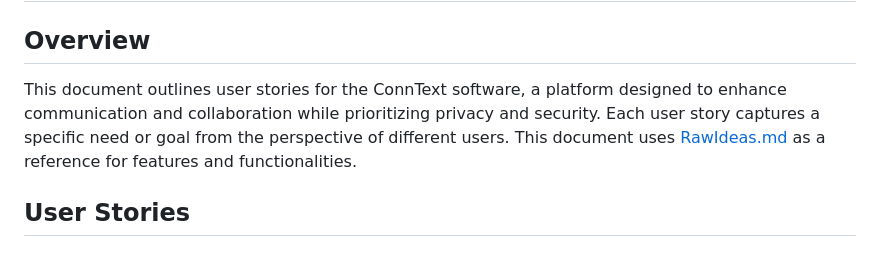
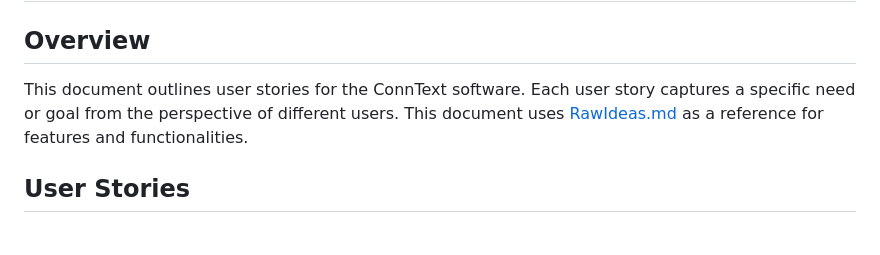
Before and after one commit to Mx-Angel/ConnText-Docs, a Markdown page: Planning/UserStories.md, the part around the change. Drawn GitHub-style.

Commit message:
Add missing change to description from last commit

```diff
--- a/Planning/UserStories.md
+++ b/Planning/UserStories.md
@@ -1,7 +1,7 @@
 # User Stories for ConnText software
 
 ## Overview
-This document outlines user stories for the ConnText software, a platform designed to enhance communication and collaboration while prioritizing privacy and security. Each user story captures a specific need or goal from the perspective of different users. This document uses [RawIdeas.md](RawIdeas) as a reference for features and functionalities.
+This document outlines user stories for the ConnText software. Each user story captures a specific need or goal from the perspective of different users. This document uses [RawIdeas.md](RawIdeas) as a reference for features and functionalities.
 
 ## User Stories
 
```
